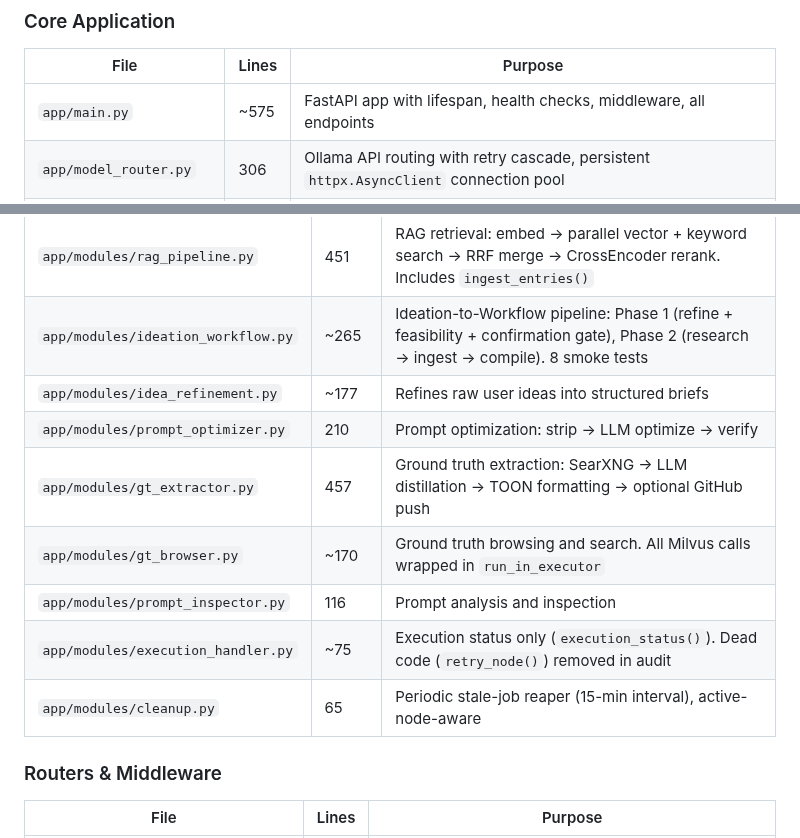
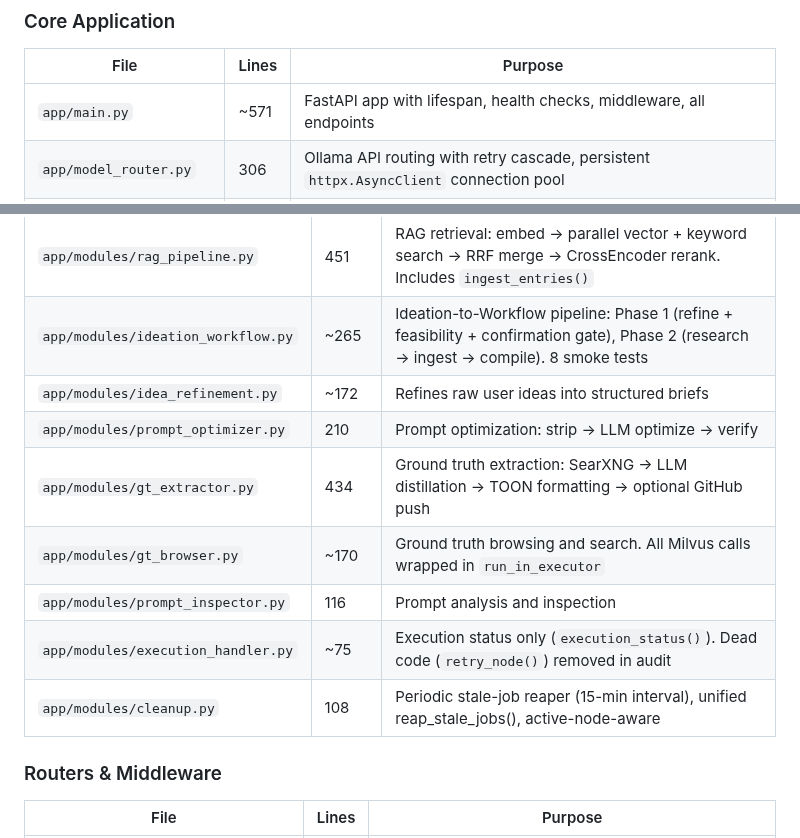
Before and after one commit to LocketKeyLLC/scaffold-engine, a Markdown page: scaffold-engine-overview.md, 2 parts joined by grey strips. Drawn GitHub-style.

```diff
--- a/scaffold-engine-overview.md
+++ b/scaffold-engine-overview.md
@@ -239,7 +239,7 @@ All service images are pinned by SHA256 digest in `docker-compose.yml`. The Pyth
 
 | File | Lines | Purpose |
 |------|-------|---------|
-| `app/main.py` | ~575 | FastAPI app with lifespan, health checks, middleware, all endpoints |
+| `app/main.py` | ~571 | FastAPI app with lifespan, health checks, middleware, all endpoints |
 | `app/model_router.py` | 306 | Ollama API routing with retry cascade, persistent `httpx.AsyncClient` connection pool |
 | `app/config.py` | ~38 | Pydantic Settings configuration (all env vars with defaults aligned to docker-compose) |
 | `app/auth.py` | 33 | API key authentication via `X-API-Key` header |
@@ -256,13 +256,13 @@ All service images are pinned by SHA256 digest in `docker-compose.yml`. The Pyth
 | `app/modules/dag_generator.py` | ~615 | DAG creation with Kahn's cycle detection, numeric-sort truncation (max 10 nodes). JSON parsing via shared `llm_parsing.py` |
 | `app/modules/rag_pipeline.py` | 451 | RAG retrieval: embed → parallel vector + keyword search → RRF merge → CrossEncoder rerank. Includes `ingest_entries()` |
 | `app/modules/ideation_workflow.py` | ~265 | Ideation-to-Workflow pipeline: Phase 1 (refine + feasibility + confirmation gate), Phase 2 (research → ingest → compile). 8 smoke tests |
-| `app/modules/idea_refinement.py` | ~177 | Refines raw user ideas into structured briefs |
+| `app/modules/idea_refinement.py` | ~172 | Refines raw user ideas into structured briefs |
 | `app/modules/prompt_optimizer.py` | 210 | Prompt optimization: strip → LLM optimize → verify |
-| `app/modules/gt_extractor.py` | 457 | Ground truth extraction: SearXNG → LLM distillation → TOON formatting → optional GitHub push |
+| `app/modules/gt_extractor.py` | 434 | Ground truth extraction: SearXNG → LLM distillation → TOON formatting → optional GitHub push |
 | `app/modules/gt_browser.py` | ~170 | Ground truth browsing and search. All Milvus calls wrapped in `run_in_executor` |
 | `app/modules/prompt_inspector.py` | 116 | Prompt analysis and inspection |
 | `app/modules/execution_handler.py` | ~75 | Execution status only (`execution_status()`). Dead code (`retry_node()`) removed in audit |
-| `app/modules/cleanup.py` | 65 | Periodic stale-job reaper (15-min interval), active-node-aware |
+| `app/modules/cleanup.py` | 108 | Periodic stale-job reaper (15-min interval), unified reap_stale_jobs(), active-node-aware |
 
 ### Routers & Middleware
 
```
Also changed, not shown: other parts of scaffold-engine-overview.md (+35 -4 lines).
